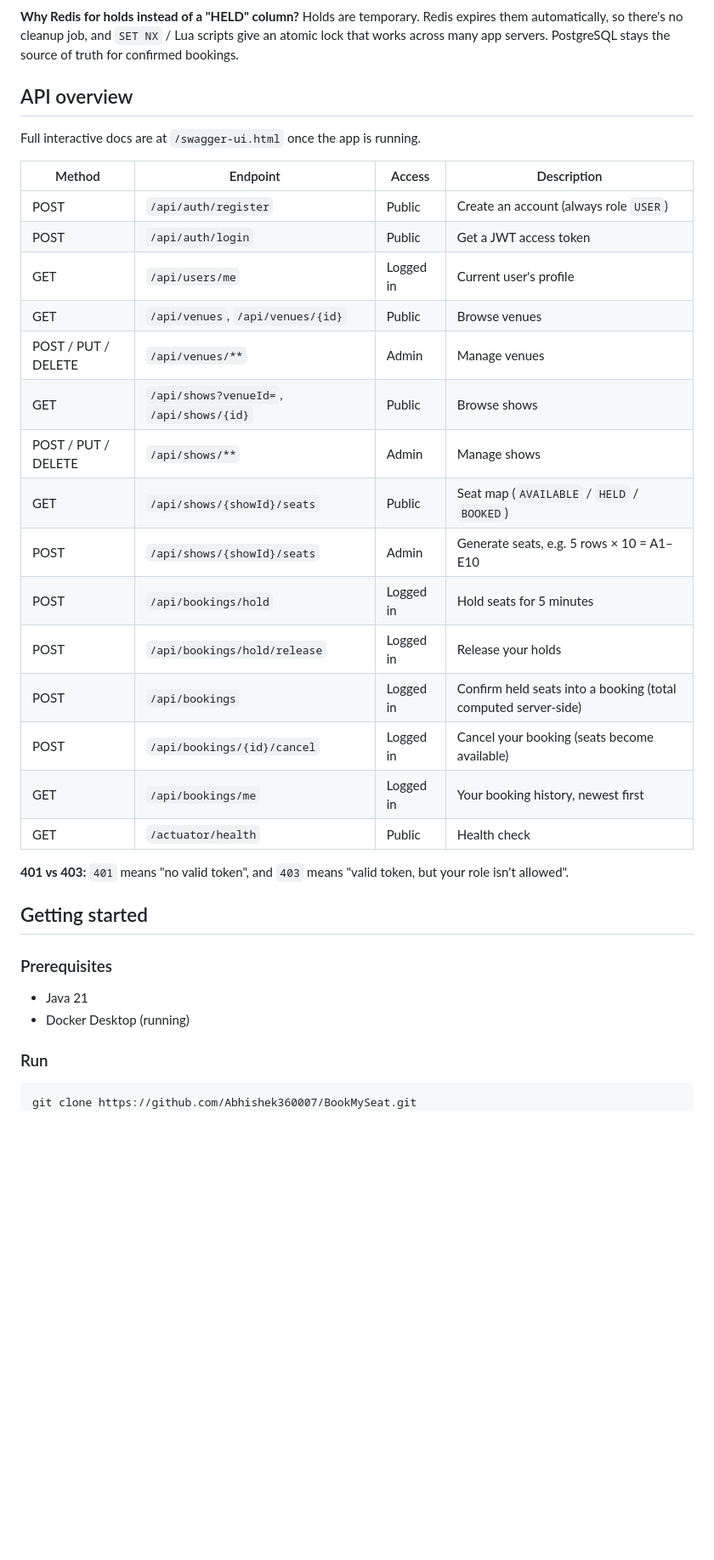
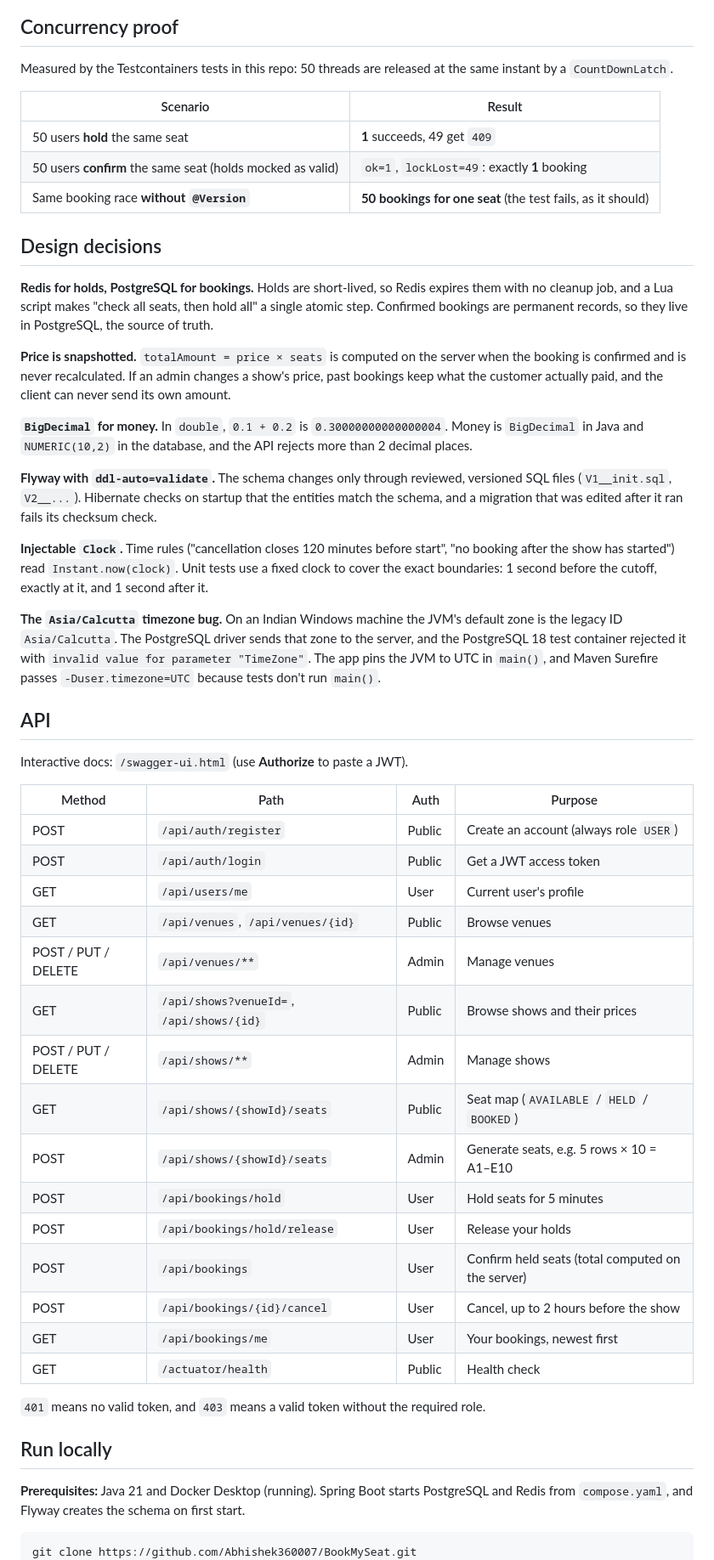
Before and after one commit to Abhishek360007/BookMySeat, a Markdown page: README.md, the part around one of its changes. Shown at 85% size. GitHub-like rendering; blank space fills up the shorter version.

````diff
--- a/README.md
+++ b/README.md
@@ -63,40 +48,57 @@ sequenceDiagram
 ```
 
-**Why Redis for holds instead of a "HELD" column?** Holds are temporary. Redis expires them automatically, so there's no cleanup job, and `SET NX` / Lua scripts give an atomic lock that works across many app servers. PostgreSQL stays the source of truth for confirmed bookings.
+## Concurrency proof
 
-## API overview
+Measured by the Testcontainers tests in this repo: 50 threads are released at the same instant by a `CountDownLatch`.
 
-Full interactive docs are at `/swagger-ui.html` once the app is running.
+| Scenario | Result |
+|---|---|
+| 50 users **hold** the same seat | **1** succeeds, 49 get `409` |
+| 50 users **confirm** the same seat (holds mocked as valid) | `ok=1`, `lockLost=49`: exactly **1** booking |
+| Same booking race **without `@Version`** | **50 bookings for one seat** (the test fails, as it should) |
 
-| Method | Endpoint | Access | Description |
+## Design decisions
+
+**Redis for holds, PostgreSQL for bookings.** Holds are short-lived, so Redis expires them with no cleanup job, and a Lua script makes "check all seats, then hold all" a single atomic step. Confirmed bookings are permanent records, so they live in PostgreSQL, the source of truth.
+
+**Price is snapshotted.** `totalAmount = price × seats` is computed on the server when the booking is confirmed and is never recalculated. If an admin changes a show's price, past bookings keep what the customer actually paid, and the client can never send its own amount.
+
+**`BigDecimal` for money.** In `double`, `0.1 + 0.2` is `0.30000000000000004`. Money is `BigDecimal` in Java and `NUMERIC(10,2)` in the database, and the API rejects more than 2 decimal places.
+
+**Flyway with `ddl-auto=validate`.** The schema changes only through reviewed, versioned SQL files (`V1__init.sql`, `V2__...`). Hibernate checks on startup that the entities match the schema, and a migration that was edited after it ran fails its checksum check.
+
+**Injectable `Clock`.** Time rules ("cancellation closes 120 minutes before start", "no booking after the show has started") read `Instant.now(clock)`. Unit tests use a fixed clock to cover the exact boundaries: 1 second before the cutoff, exactly at it, and 1 second after it.
+
+**The `Asia/Calcutta` timezone bug.** On an Indian Windows machine the JVM's default zone is the legacy ID `Asia/Calcutta`. The PostgreSQL driver sends that zone to the server, and the PostgreSQL 18 test container rejected it with `invalid value for parameter "TimeZone"`. The app pins the JVM to UTC in `main()`, and Maven Surefire passes `-Duser.timezone=UTC` because tests don't run `main()`.
+
+## API
+
+Interactive docs: `/swagger-ui.html` (use **Authorize** to paste a JWT).
+
+| Method | Path | Auth | Purpose |
 |---|---|---|---|
 | POST | `/api/auth/register` | Public | Create an account (always role `USER`) |
 | POST | `/api/auth/login` | Public | Get a JWT access token |
-| GET | `/api/users/me` | Logged in | Current user's profile |
+| GET | `/api/users/me` | User | Current user's profile |
 | GET | `/api/venues`, `/api/venues/{id}` | Public | Browse venues |
 | POST / PUT / DELETE | `/api/venues/**` | Admin | Manage venues |
-| GET | `/api/shows?venueId=`, `/api/shows/{id}` | Public | Browse shows |
+| GET | `/api/shows?venueId=`, `/api/shows/{id}` | Public | Browse shows and their prices |
 | POST / PUT / DELETE | `/api/shows/**` | Admin | Manage shows |
 | GET | `/api/shows/{showId}/seats` | Public | Seat map (`AVAILABLE` / `HELD` / `BOOKED`) |
 | POST | `/api/shows/{showId}/seats` | Admin | Generate seats, e.g. 5 rows × 10 = A1–E10 |
-| POST | `/api/bookings/hold` | Logged in | Hold seats for 5 minutes |
-| POST | `/api/bookings/hold/release` | Logged in | Release your holds |
-| POST | `/api/bookings` | Logged in | Confirm held seats into a booking (total computed server-side) |
-| POST | `/api/bookings/{id}/cancel` | Logged in | Cancel your booking (seats become available) |
-| GET | `/api/bookings/me` | Logged in | Your booking history, newest first |
+| POST | `/api/bookings/hold` | User | Hold seats for 5 minutes |
+| POST | `/api/bookings/hold/release` | User | Release your holds |
+| POST | `/api/bookings` | User | Confirm held seats (total computed on the server) |
+| POST | `/api/bookings/{id}/cancel` | User | Cancel, up to 2 hours before the show |
+| GET | `/api/bookings/me` | User | Your bookings, newest first |
 | GET | `/actuator/health` | Public | Health check |
 
-**401 vs 403:** `401` means "no valid token", and `403` means "valid token, but your role isn't allowed".
+`401` means no valid token, and `403` means a valid token without the required role.
 
-## Getting started
+## Run locally
 
-### Prerequisites
+**Prerequisites:** Java 21 and Docker Desktop (running). Spring Boot starts PostgreSQL and Redis from `compose.yaml`, and Flyway creates the schema on first start.
 
-- Java 21
-- Docker Desktop (running)
-
-### Run
-
-```bash
+```powershell
 git clone https://github.com/Abhishek360007/BookMySeat.git
 cd BookMySeat
````
Also changed, not shown: other parts of README.md (+57 -98 lines).
